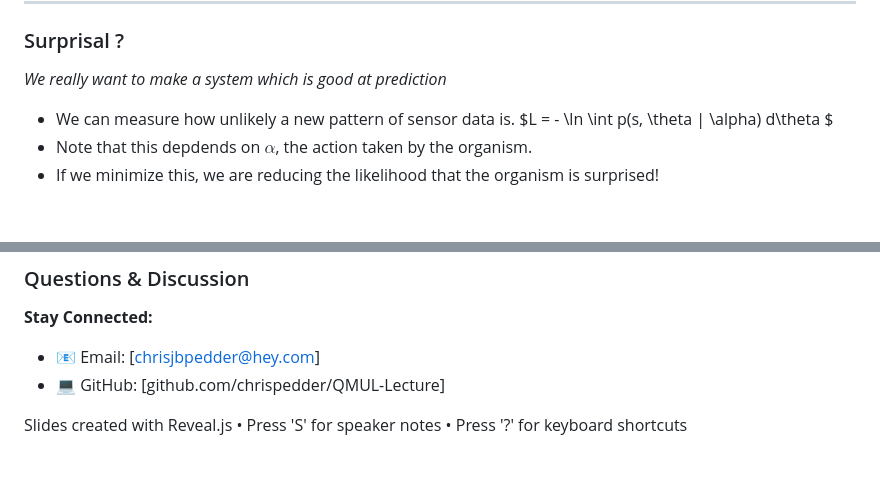
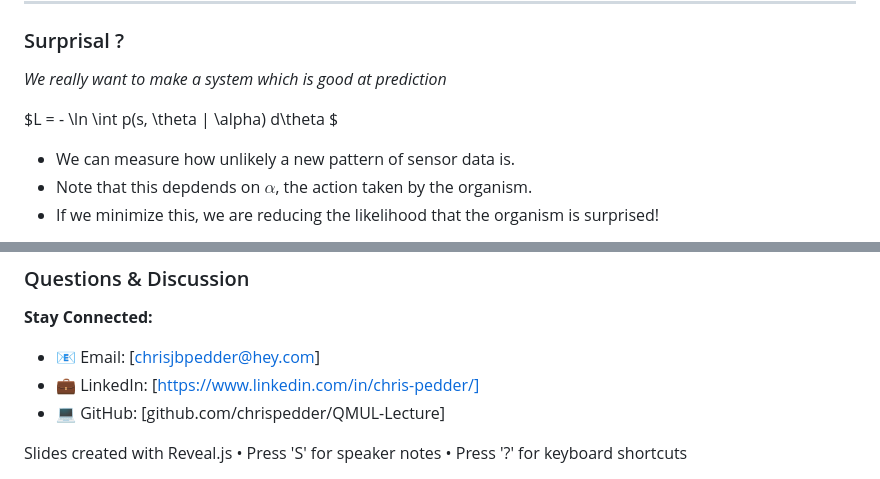
Before and after one commit to ChrisPedder/QMUL-Lecture, a Markdown page: slides/part_b.md, 2 parts joined by grey strips. Drawn GitHub-style; blank space fills up the shorter version.

Commit message:
final version

```diff
--- a/slides/part_b.md
+++ b/slides/part_b.md
@@ -121,8 +121,10 @@ Note: I am getting on a bit, but this was the mnemonic I was taught in school!
 
 *We really want to make a system which is good at prediction*
 
+<span class="key-term">$L = - \ln \int p(s, \theta | \alpha) d\theta $</span>
+
+
  - We can measure how unlikely a new pattern of sensor data is.
-<span class="key-term">$L = - \ln \int p(s, \theta | \alpha) d\theta $</span>
  - Note that this depdends on $\alpha$, the action taken by the organism.
  - If we minimize this, we are reducing the likelihood that the organism is surprised!
 
@@ -230,6 +232,7 @@ This isn't possible - living things are at the mercy of their environment - they
 
 **Stay Connected:**
 - 📧 Email: [chrisjbpedder@hey.com]
+- 💼 LinkedIn: [https://www.linkedin.com/in/chris-pedder/]
 - 💻 GitHub: [github.com/chrispedder/QMUL-Lecture]
 
 </div>
```
